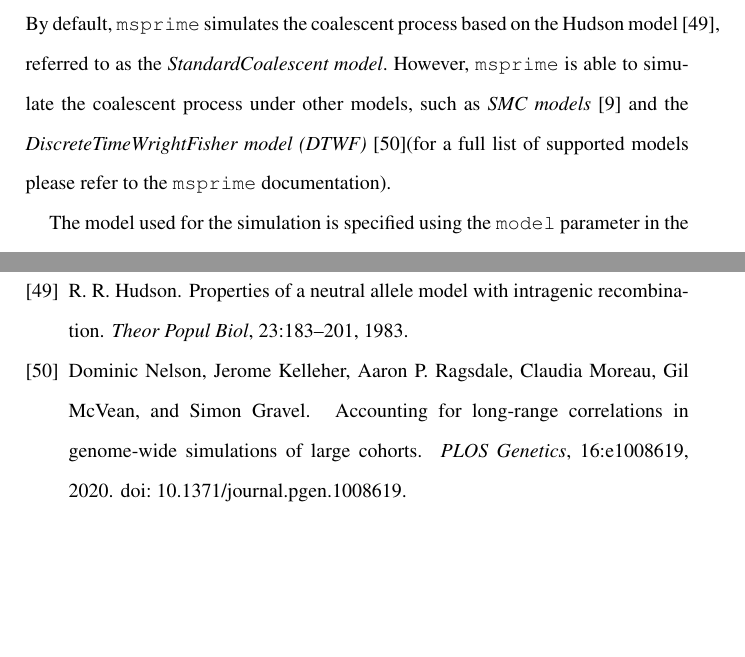
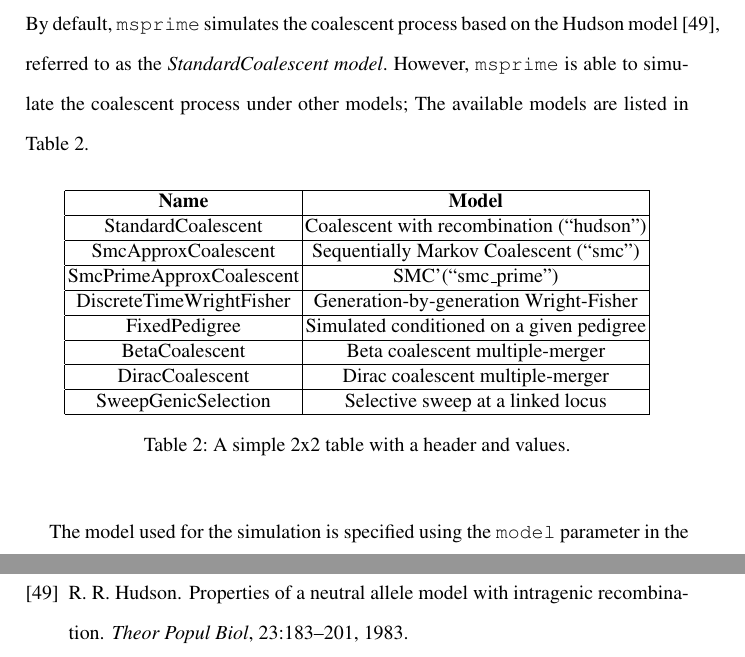
Before and after one commit to jeromekelleher/spg-chapter, a LaTeX document (chapter.tex): two parts of pages 37 and 69 of 71 before the commit and two parts of pages 37 and 69 of 70 after it, joined at a grey line, cut so that both start at the same text, the shorter picture padded with empty space. Compiled offline with pdfLaTeX.

Commit message:
table created

```diff
--- a/chapter.tex
+++ b/chapter.tex
@@ -1201,9 +1201,35 @@ In this example, as shown in Figure~\ref{fig:gene_conversion}, we see the gene c
 \subsection{Ancestry Models}\label{ancestry-models}
 
 By default, \msprime\ simulates the coalescent process based on the Hudson model~\citep{hudson1983properties}, referred to as the
-\emph{StandardCoalescent model}. However, \msprime\ is able to simulate the coalescent process under other models, such as
-\emph{SMC models}~\citep{mcvean2005approximating} and the \emph{DiscreteTimeWrightFisher model (DTWF)}~\citep{nelson_accounting_2020}(for a full list of
-supported models please refer to the \msprime\ documentation).
+\emph{StandardCoalescent model}. However, \msprime\ is able to simulate the coalescent process under other models; The available models are listed in
+Table~\ref{tab:ancestry-models}.
+
+\begin{table}[h]
+\centering
+\begin{tabular}{|c|c|}
+\hline
+\textbf{Name} & \textbf{Model} \\
+\hline
+StandardCoalescent & Coalescent with recombination (“hudson”) \\
+\hline
+SmcApproxCoalescent & Sequentially Markov Coalescent (“smc”) \\
+\hline
+SmcPrimeApproxCoalescent & SMC’(“smc\_prime”) \\
+\hline
+DiscreteTimeWrightFisher & Generation-by-generation Wright-Fisher \\
+\hline
+FixedPedigree & Simulated conditioned on a given pedigree \\
+\hline
+BetaCoalescent & Beta coalescent multiple-merger \\
+\hline
+DiracCoalescent & Dirac coalescent multiple-merger \\
+\hline
+SweepGenicSelection & Selective sweep at a linked locus \\
+\hline
+\end{tabular}
+\caption{A simple 2x2 table with a header and values.}
+\label{tab:ancestry-models}
+\end{table}
 
 The model used for the simulation is specified using the \texttt{model} parameter
 in the \texttt{sim\_ancestry} function. Moreover, \msprime\ can combine different models; for example, the DTWF model can be used to simulate the more recent
```
